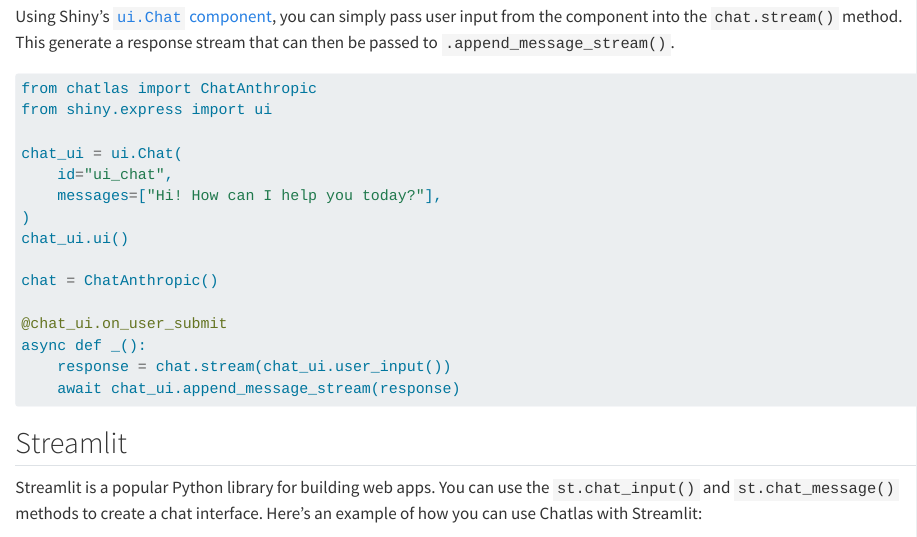
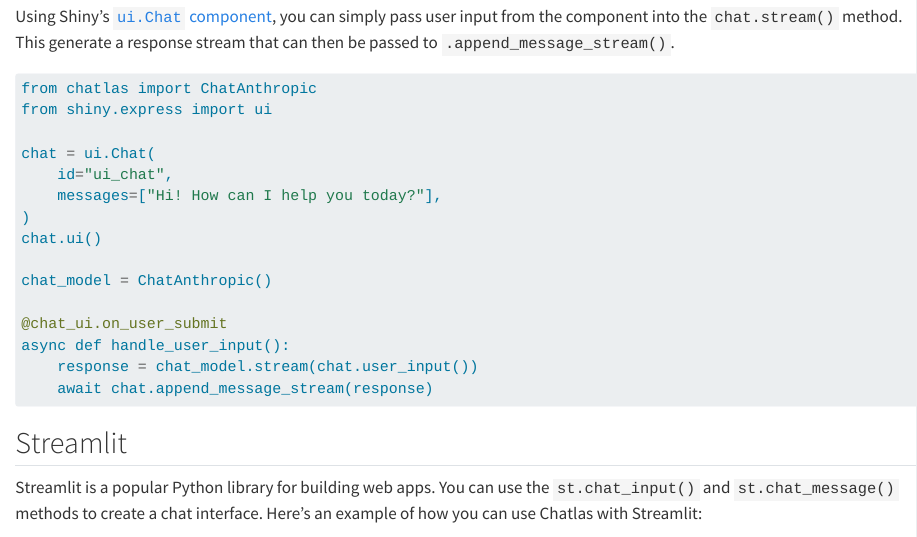
Before and after one commit to posit-dev/chatlas, a Quarto document (docs/web-apps.qmd): the page in a window 1100 px wide, from 270 px down. Rendered offline with R 4.5, knitr and Pandoc in place of Quarto, with nearby package versions.

Commit message:
Tweak suggested shiny app code

````diff
--- a/docs/web-apps.qmd
+++ b/docs/web-apps.qmd
@@ -17,18 +17,18 @@
 from chatlas import ChatAnthropic
 from shiny.express import ui
 
-chat_ui = ui.Chat(
+chat = ui.Chat(
     id="ui_chat",
     messages=["Hi! How can I help you today?"],
 )
-chat_ui.ui()
+chat.ui()
 
-chat = ChatAnthropic()
+chat_model = ChatAnthropic()
 
 @chat_ui.on_user_submit
-async def _():
-    response = chat.stream(chat_ui.user_input())
-    await chat_ui.append_message_stream(response)
+async def handle_user_input():
+    response = chat_model.stream(chat.user_input())
+    await chat.append_message_stream(response)
 ```
 
 ## Streamlit
````
